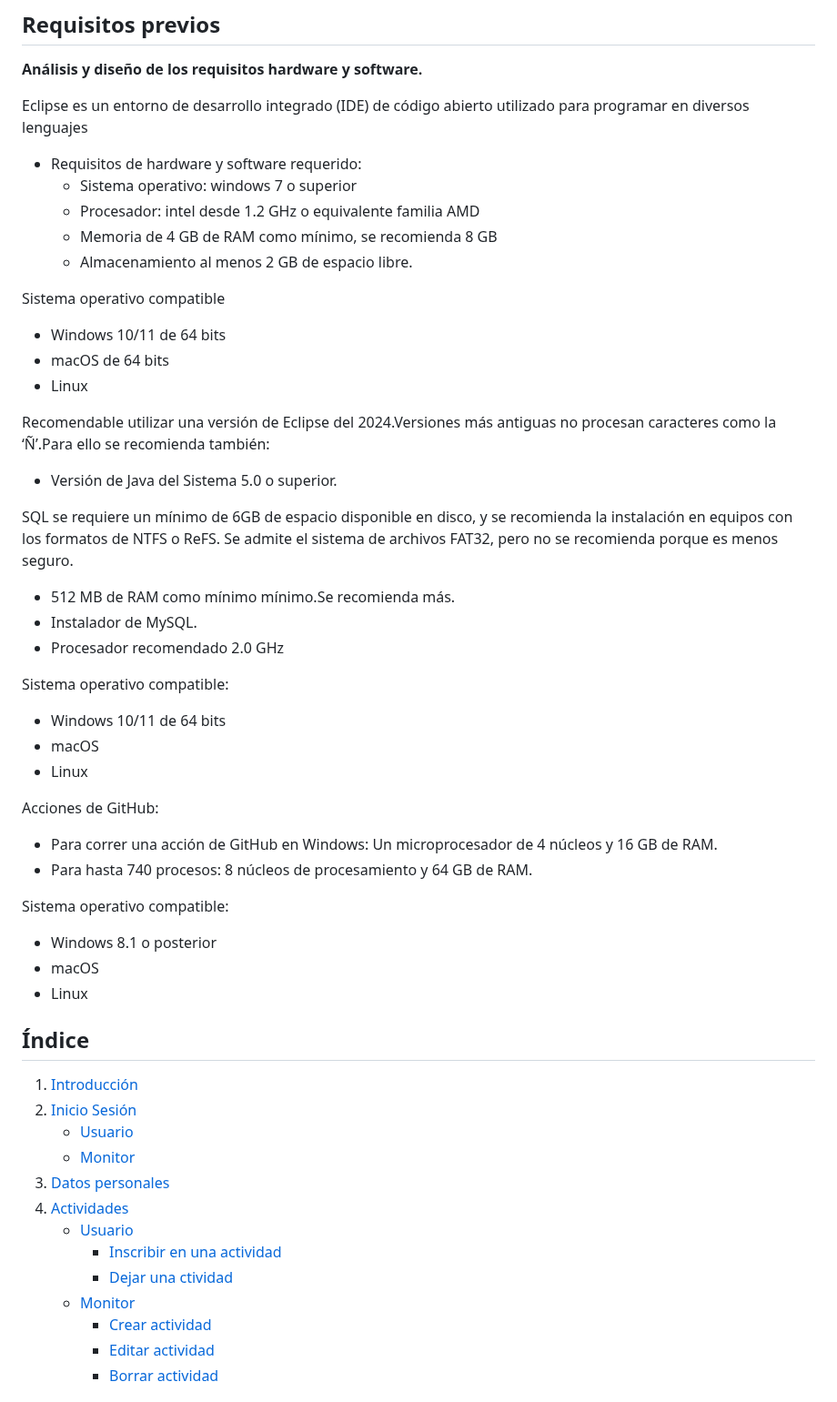
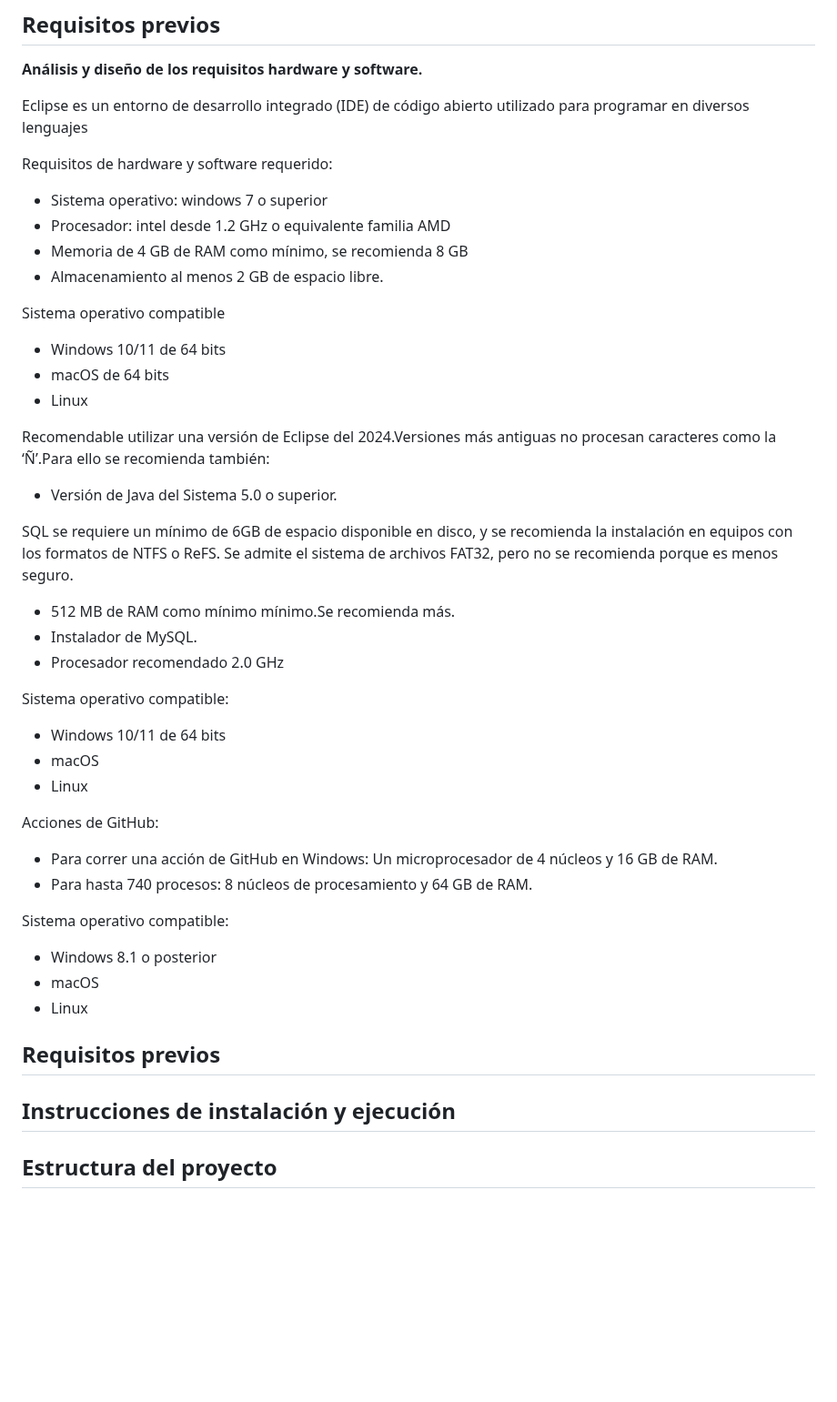
Before and after one commit to MariaQGarrido/Proyecto_Integrador_1DAW, a Markdown page: README.md, the part around one of its changes. Shown at 91% size. Rendered like a GitHub page; blank space fills up the shorter version.

```diff
--- a/README.md
+++ b/README.md
@@ -28,53 +51,43 @@ Herramientas utilizadas:
 **Análisis y diseño de los requisitos hardware y software.**
 
 Eclipse es un entorno de desarrollo integrado (IDE) de código abierto utilizado para programar en diversos lenguajes
-- Requisitos de hardware y software requerido:
-  * Sistema operativo: windows 7 o superior
-  * Procesador: intel desde 1.2 GHz o equivalente familia AMD
-  * Memoria de 4 GB de RAM como mínimo, se recomienda 8 GB
-  * Almacenamiento al menos 2 GB de espacio libre.
+
+Requisitos de hardware y software requerido:
+* Sistema operativo: windows 7 o superior
+* Procesador: intel desde 1.2 GHz o equivalente familia AMD
+* Memoria de 4 GB de RAM como mínimo, se recomienda 8 GB
+* Almacenamiento al menos 2 GB de espacio libre.
 
 Sistema operativo compatible
-  * Windows 10/11 de 64 bits
-  * macOS de 64 bits
-  * Linux
+* Windows 10/11 de 64 bits
+* macOS de 64 bits
+* Linux
 
 Recomendable utilizar una versión de Eclipse del 2024.Versiones más antiguas no procesan caracteres como la ‘Ñ’.Para ello se recomienda también:
-  * Versión de Java del Sistema 5.0 o superior.
+* Versión de Java del Sistema 5.0 o superior.
 
 SQL se requiere un mínimo de 6GB de espacio disponible en disco, y se recomienda la instalación en equipos con los formatos de NTFS o ReFS. Se admite el sistema de archivos FAT32, pero no se recomienda porque es menos seguro.
-  * 512 MB de RAM como mínimo mínimo.Se recomienda más.
-  * Instalador de MySQL.
-  * Procesador recomendado 2.0 GHz
+* 512 MB de RAM como mínimo mínimo.Se recomienda más.
+* Instalador de MySQL.
+* Procesador recomendado 2.0 GHz
 
 Sistema operativo compatible:
-  * Windows 10/11 de 64 bits
-  * macOS
-  * Linux
+* Windows 10/11 de 64 bits
+* macOS
+* Linux
 
 Acciones de GitHub:
-  * Para correr una acción de GitHub en Windows: Un microprocesador de 4 núcleos y 16 GB de RAM.
-  * Para hasta 740 procesos: 8 núcleos de procesamiento y 64 GB de RAM.
+* Para correr una acción de GitHub en Windows: Un microprocesador de 4 núcleos y 16 GB de RAM.
+* Para hasta 740 procesos: 8 núcleos de procesamiento y 64 GB de RAM.
 
 Sistema operativo compatible:
-  * Windows 8.1 o posterior
-  * macOS
-  * Linux
+* Windows 8.1 o posterior
+* macOS
+* Linux
 
+## Requisitos previos
 
- ## Índice
+## Instrucciones de instalación y ejecución
 
-1. [Introducción](#introducción)
-2. [Inicio Sesión](#inicio-sesión)
-   * [Usuario](#usuario)
-   * [Monitor](#monitor)
-3. [Datos personales](#datos-personales)
-4. [Actividades](#actividades)
-   * [Usuario](#actividades-usuario)
-     * [Inscribir en una actividad](#inscribir-en-una-actividad)
-     * [Dejar una ctividad](#dejar-una-actividad)
-   * [Monitor](#actividades-monitor)
-     * [Crear actividad](#crear-actividad)
-     * [Editar actividad](#editar-actividad)
-     * [Borrar actividad](#borrar-actividad)
+## Estructura del proyecto
 
```
Also changed, not shown: other parts of README.md (+37 -13 lines).
